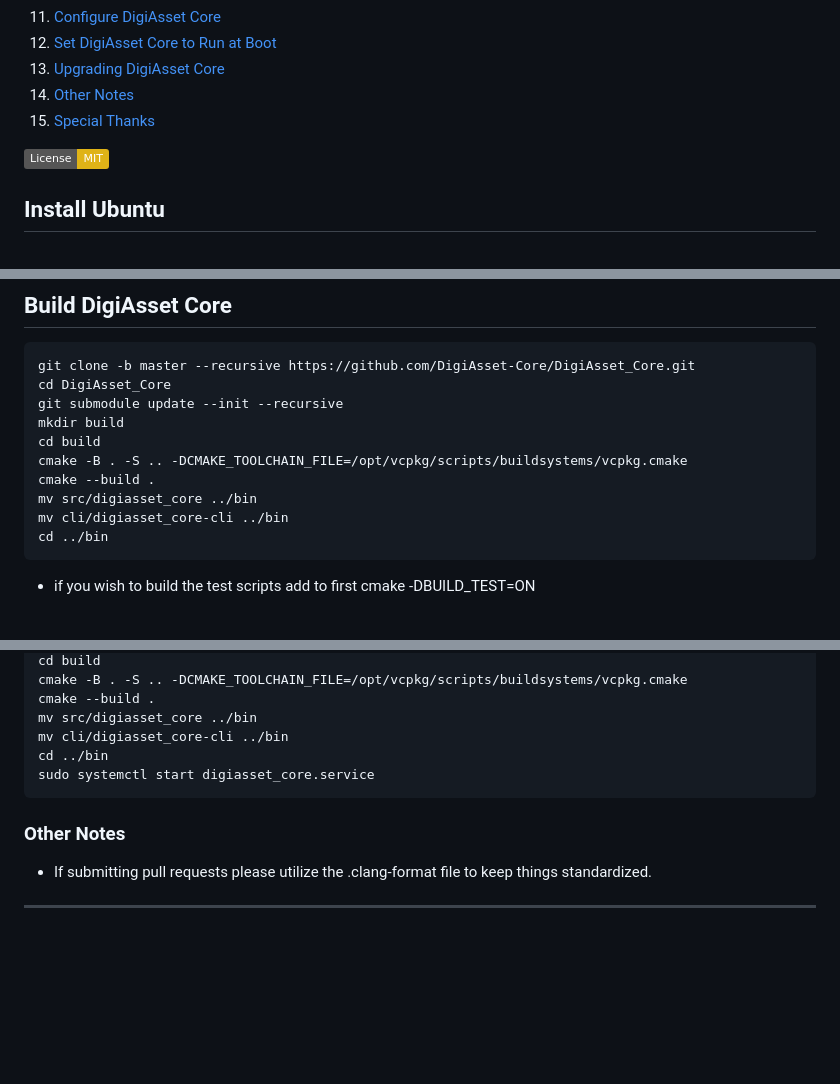
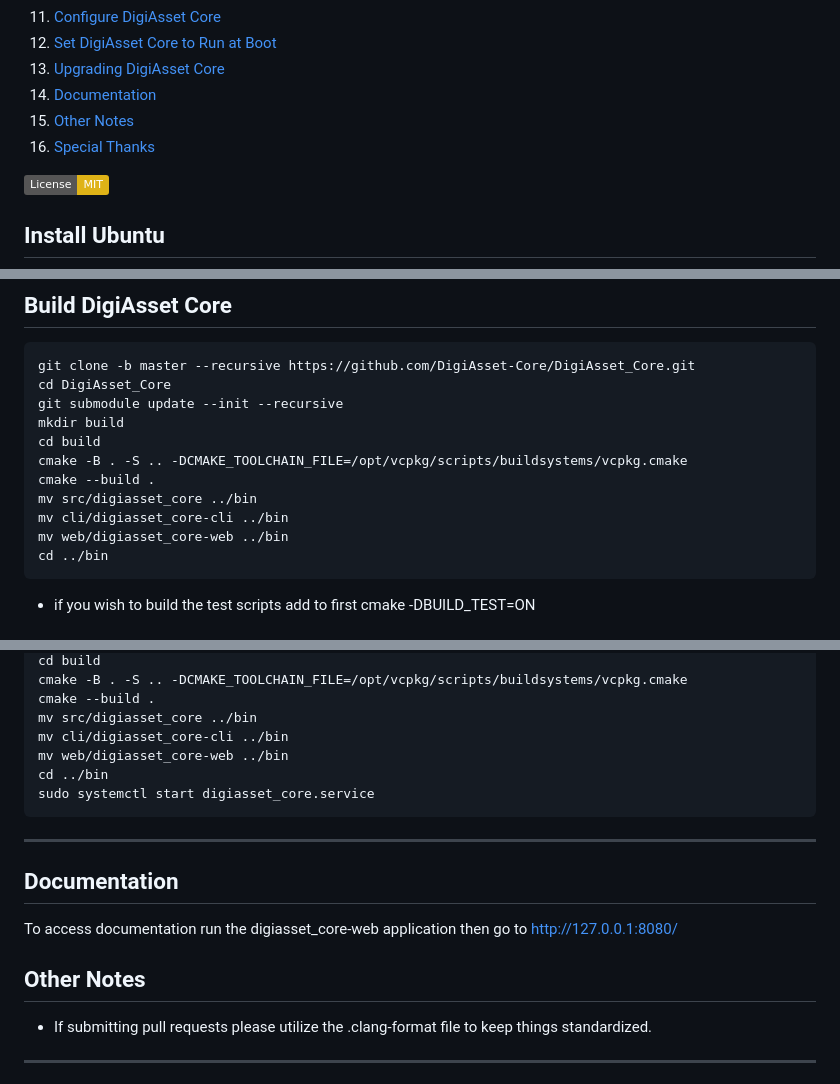
Before and after one commit to DigiAsset-Core/DigiAsset_Core, a Markdown page: readme.md, 3 parts joined by grey strips. GitHub-like rendering; badges without logos; blank space fills up the shorter version.

Commit message:
-updated readme to include Documentation instructions(even though docs are not written yet) and instructions to move the documentation binaries.

````diff
--- a/readme.md
+++ b/readme.md
@@ -12,8 +12,9 @@
 11. [Configure DigiAsset Core](#configure-digiasset-core)
 12. [Set DigiAsset Core to Run at Boot](#set-digiasset-core-to-run-at-boot)
 13. [Upgrading DigiAsset Core](#upgrading-digiasset-core)
-14. [Other Notes](#other-notes)
-15. [Special Thanks](#special-thanks)
+14. [Documentation](#Documentation)
+15. [Other Notes](#other-notes)
+16. [Special Thanks](#special-thanks)
 
 [![License: MIT](https://img.shields.io/badge/License-MIT-yellow.svg)](https://opensource.org/licenses/MIT)
 
@@ -227,6 +228,7 @@ cmake -B . -S .. -DCMAKE_TOOLCHAIN_FILE=/opt/vcpkg/scripts/buildsystems/vcpkg.cm
 cmake --build .
 mv src/digiasset_core ../bin
 mv cli/digiasset_core-cli ../bin
+mv web/digiasset_core-web ../bin
 cd ../bin
 ```
 
@@ -308,12 +310,18 @@ cmake -B . -S .. -DCMAKE_TOOLCHAIN_FILE=/opt/vcpkg/scripts/buildsystems/vcpkg.cm
 cmake --build .
 mv src/digiasset_core ../bin
 mv cli/digiasset_core-cli ../bin
+mv web/digiasset_core-web ../bin
 cd ../bin
 sudo systemctl start digiasset_core.service
 ```
 
+---
 
-### Other Notes
+## Documentation
+
+To access documentation run the digiasset_core-web application then go to http://127.0.0.1:8080/
+
+## Other Notes
 
 - If submitting pull requests please utilize the .clang-format file to keep things standardized.
 
````
